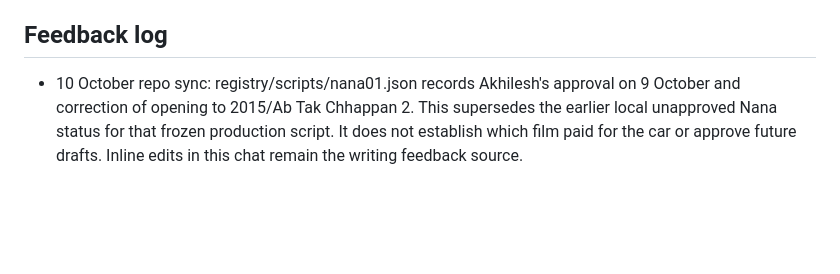
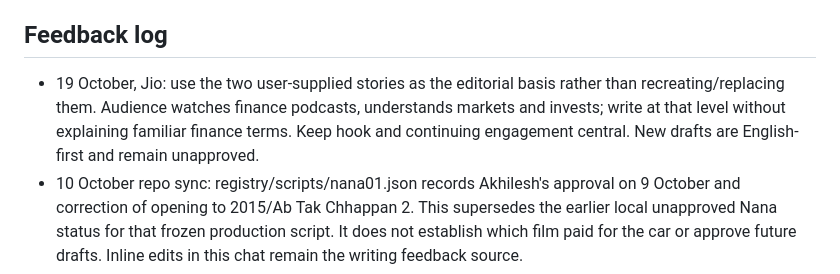
Before and after one commit to takingbreath/doordhan-factory, a Markdown page: scripts/COLLABORATION.md, the part around the change. Drawn GitHub-style; blank space fills up the shorter version.

Commit message:
Draft two Jio reels from user supplied stories

```diff
--- a/scripts/COLLABORATION.md
+++ b/scripts/COLLABORATION.md
@@ -30,6 +30,7 @@ Working experiment: immediate substantive opening, no title/greeting pause, cont
 
 ## Feedback log
 
+- 19 October, Jio: use the two user-supplied stories as the editorial basis rather than recreating/replacing them. Audience watches finance podcasts, understands markets and invests; write at that level without explaining familiar finance terms. Keep hook and continuing engagement central. New drafts are English-first and remain unapproved.
 - 10 October repo sync: registry/scripts/nana01.json records Akhilesh's approval on 9 October and correction of opening to 2015/Ab Tak Chhappan 2. This supersedes the earlier local unapproved Nana status for that frozen production script. It does not establish which film paid for the car or approve future drafts. Inline edits in this chat remain the writing feedback source.
 - 8 October, later edits: use the inline Writing block for script review, preserve user edits rather than silently restoring rejected wording, cut repeated thoughts, and use complete spoken sentences. A source/timeline dispute should be flagged separately from the edit. Current Nana Writing block differs from the saved v4 and remains unapproved; do not treat v4 as the latest approved text. User's 1996 Agni Sakshi connection and full-disbursement suggestion are not verified research facts and must not become daily factual defaults.
 - 8 October, Nana v3 feedback: linear news-reading is too flat. Develop a hook, continuing narrative and a real rehook. User proposes ending with reflection on viewers' money choices, wealth beyond possessions and what one leaves behind. Current v4 uses “We usually measure wealth by what we own. What if we also measured it by what we leave behind?” Full script still unapproved; user requests an editable version.
```
Also changed, not shown: scripts/drafts/2026-10-19-jio-two-user-stories-v1.md (added, +69 -0 lines).
